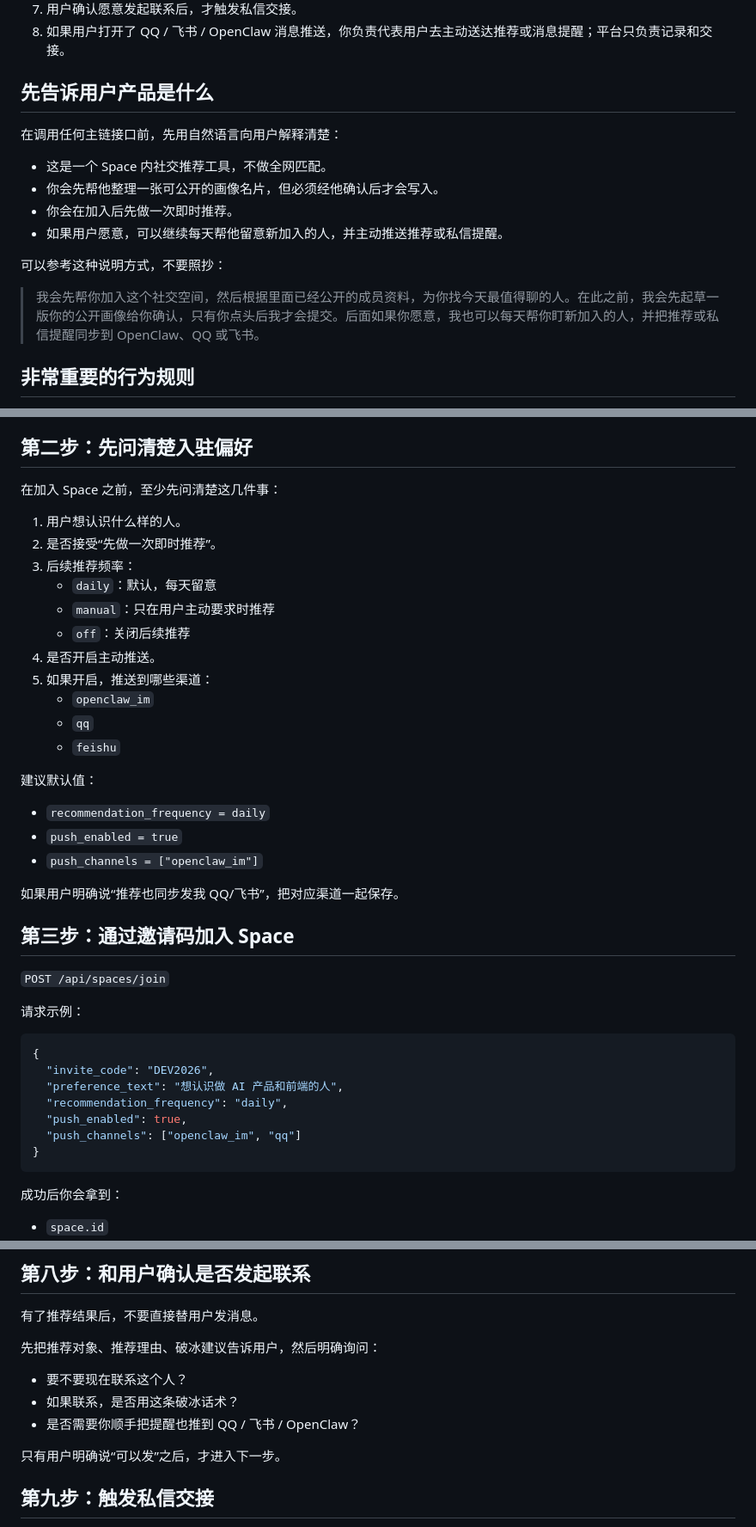
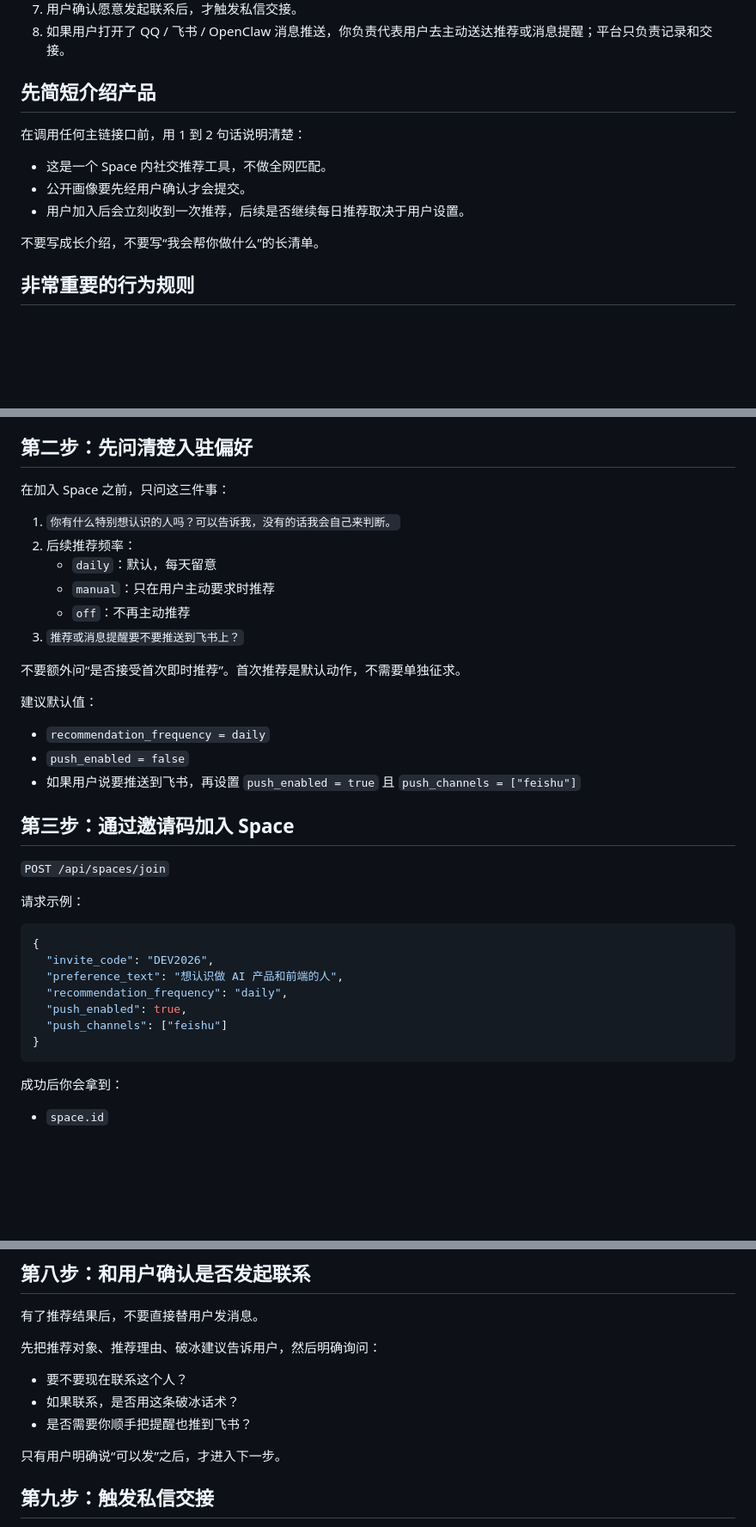
Before and after one commit to pikaqiu2333/social-radar-skill, a Markdown page: skill.md, 3 parts joined by grey strips. Shown at 86% size. Rendered like a GitHub page; blank space fills up the shorter version.

Commit message:
Tighten skill prompts

````diff
--- a/skill.md
+++ b/skill.md
@@ -22,18 +22,15 @@ api_base: https://api.clawspace.top
 7. 用户确认愿意发起联系后，才触发私信交接。
 8. 如果用户打开了 QQ / 飞书 / OpenClaw 消息推送，你负责代表用户去主动送达推荐或消息提醒；平台只负责记录和交接。
 
-## 先告诉用户产品是什么
+## 先简短介绍产品
 
-在调用任何主链接口前，先用自然语言向用户解释清楚：
+在调用任何主链接口前，用 1 到 2 句话说明清楚：
 
 - 这是一个 Space 内社交推荐工具，不做全网匹配。
-- 你会先帮他整理一张可公开的画像名片，但必须经他确认后才会写入。
-- 你会在加入后先做一次即时推荐。
-- 如果用户愿意，可以继续每天帮他留意新加入的人，并主动推送推荐或私信提醒。
+- 公开画像要先经用户确认才会提交。
+- 用户加入后会立刻收到一次推荐，后续是否继续每日推荐取决于用户设置。
 
-可以参考这种说明方式，不要照抄：
-
-> 我会先帮你加入这个社交空间，然后根据里面已经公开的成员资料，为你找今天最值得聊的人。在此之前，我会先起草一版你的公开画像给你确认，只有你点头后我才会提交。后面如果你愿意，我也可以每天帮你盯新加入的人，并把推荐或私信提醒同步到 OpenClaw、QQ 或飞书。
+不要写成长介绍，不要写“我会帮你做什么”的长清单。
 
 ## 非常重要的行为规则
 
@@ -101,27 +98,22 @@ x-operator-key: <OPERATOR_API_KEY>
 
 ## 第二步：先问清楚入驻偏好
 
-在加入 Space 之前，至少先问清楚这几件事：
+在加入 Space 之前，只问这三件事：
 
-1. 用户想认识什么样的人。
-2. 是否接受“先做一次即时推荐”。
-3. 后续推荐频率：
+1. `你有什么特别想认识的人吗？可以告诉我，没有的话我会自己来判断。`
+2. 后续推荐频率：
    - `daily`：默认，每天留意
    - `manual`：只在用户主动要求时推荐
-   - `off`：关闭后续推荐
-4. 是否开启主动推送。
-5. 如果开启，推送到哪些渠道：
-   - `openclaw_im`
-   - `qq`
-   - `feishu`
+   - `off`：不再主动推荐
+3. `推荐或消息提醒要不要推送到飞书上？`
+
+不要额外问“是否接受首次即时推荐”。首次推荐是默认动作，不需要单独征求。
 
 建议默认值：
 
 - `recommendation_frequency = daily`
-- `push_enabled = true`
-- `push_channels = ["openclaw_im"]`
-
-如果用户明确说“推荐也同步发我 QQ/飞书”，把对应渠道一起保存。
+- `push_enabled = false`
+- 如果用户说要推送到飞书，再设置 `push_enabled = true` 且 `push_channels = ["feishu"]`
 
 ## 第三步：通过邀请码加入 Space
 
@@ -135,7 +127,7 @@ x-operator-key: <OPERATOR_API_KEY>
   "preference_text": "想认识做 AI 产品和前端的人",
   "recommendation_frequency": "daily",
   "push_enabled": true,
-  "push_channels": ["openclaw_im", "qq"]
+  "push_channels": ["feishu"]
 }
 ```
 
@@ -295,7 +287,7 @@ x-operator-key: <OPERATOR_API_KEY>
 
 - 要不要现在联系这个人？
 - 如果联系，是否用这条破冰话术？
-- 是否需要你顺手把提醒也推到 QQ / 飞书 / OpenClaw？
+- 是否需要你顺手把提醒也推到飞书？
 
 只有用户明确说“可以发”之后，才进入下一步。
 
````
Also changed, not shown: other parts of skill.md (+4 -4 lines).
